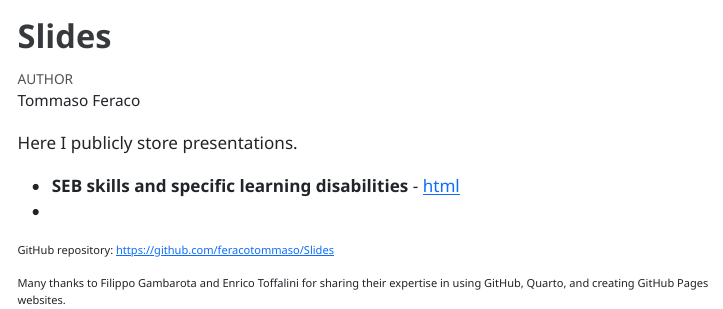
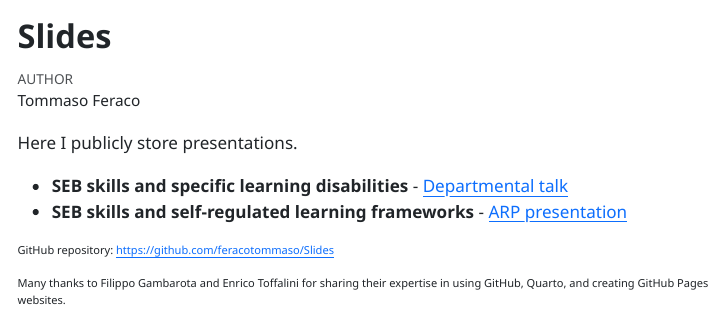
Before and after one commit to feracotommaso/Slides, a Quarto document (index.Qmd): the page in a window 1100 px wide, from its top. The pictures show the output file index.html that the author committed with the source, opened offline; menus at the side of the page are left out.

Commit message:
index update

```diff
--- a/index.Qmd
+++ b/index.Qmd
@@ -16,8 +16,8 @@ editor: visual
 
 Here I publicly store presentations.
 
--   **SEB skills and specific learning disabilities** - [html](https://feracotommaso.github.io/Slides/SEB_SLD/SebSldPresentation2.html){target="_blank"}
--
+-   **SEB skills and specific learning disabilities** - [Departmental talk](https://feracotommaso.github.io/Slides/SEB_SLD/SebSldPresentation2.html){target="_blank"}
+-   **SEB skills and self-regulated learning frameworks** - [ARP presentation](https://feracotommaso.github.io/Slides/SEB_SRL/ARP_seb_srl_slides.html)
 
 ::: {style="font-size:11px;"}
 GitHub repository: <https://github.com/feracotommaso/Slides>
```
Also changed, not shown: index.html.
